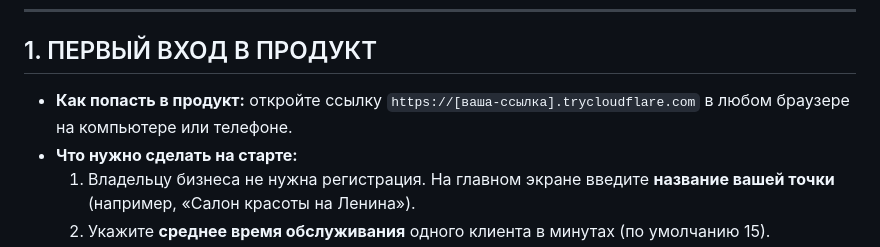
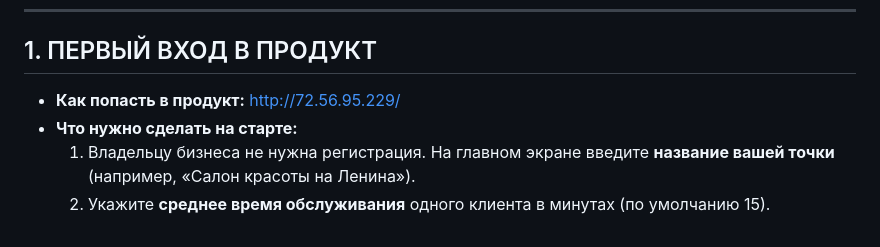
Before and after one commit to sofa523/queueless, a Markdown page: README.md, the part around the change. GitHub-like rendering.

```diff
--- a/README.md
+++ b/README.md
@@ -15,7 +15,7 @@
 
 ## 1. ПЕРВЫЙ ВХОД В ПРОДУКТ
 
-* **Как попасть в продукт:** откройте ссылку `https://[ваша-ссылка].trycloudflare.com` в любом браузере на компьютере или телефоне.
+* **Как попасть в продукт:** http://72.56.95.229/
 * **Что нужно сделать на старте:**
   1. Владельцу бизнеса не нужна регистрация. На главном экране введите **название вашей точки** (например, «Салон красоты на Ленина»).
   2. Укажите **среднее время обслуживания** одного клиента в минутах (по умолчанию 15).
```
